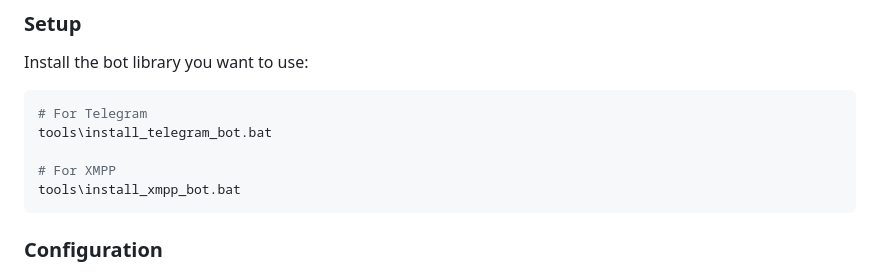
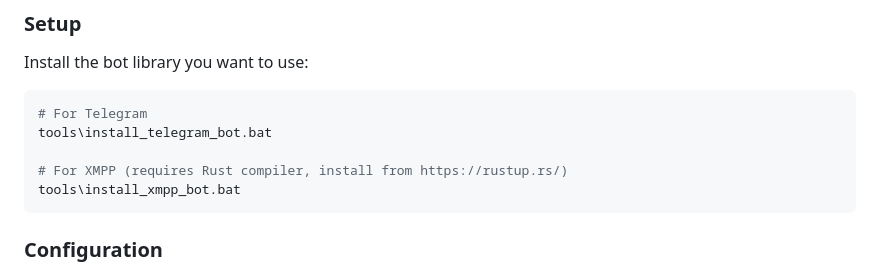
Before and after one commit to BenjaminKobjolke/task-scheduler, a Markdown page: README.md, the part around the change. Rendered like a GitHub page.

Commit message:
DOCS (xmpp): note Rust compiler requirement for XMPP bot install
Co-Authored-By: Claude Opus 4.6 <noreply@anthropic.com>

````diff
--- a/README.md
+++ b/README.md
@@ -479,7 +479,7 @@ Install the bot library you want to use:
 # For Telegram
 tools\install_telegram_bot.bat
 
-# For XMPP
+# For XMPP (requires Rust compiler, install from https://rustup.rs/)
 tools\install_xmpp_bot.bat
 ```
 
````
